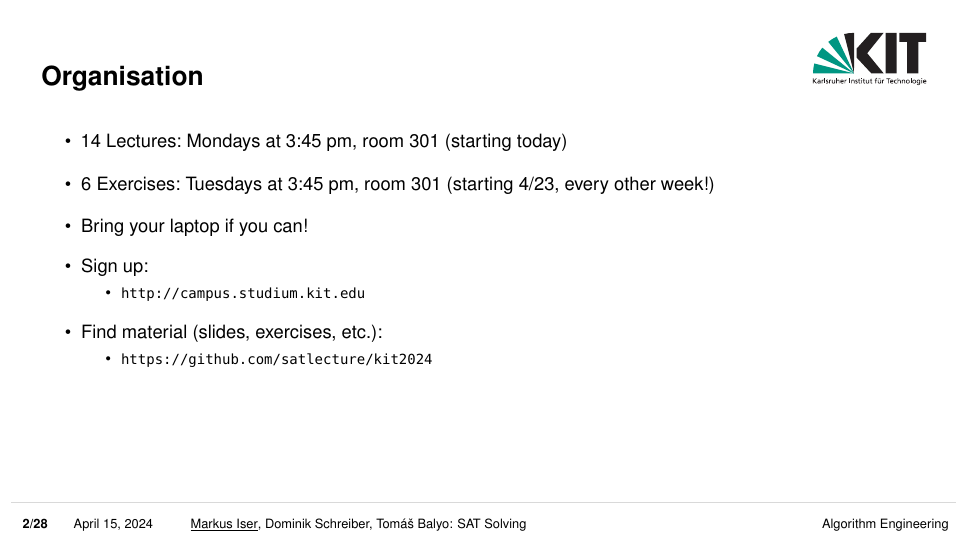
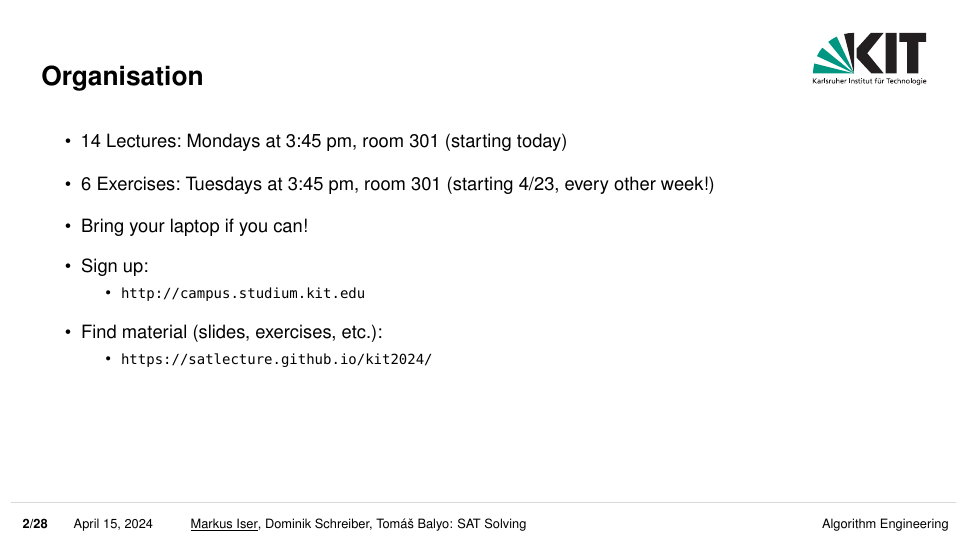
Before and after one commit to satlecture/kit2024, LaTeX slides (slides/l01-introduction.tex): page 2 of 56. The pictures show the PDF file slides/l01-introduction.pdf that the author committed with the source.

Commit message:
github pages

```diff
--- a/slides/l01-introduction.tex
+++ b/slides/l01-introduction.tex
@@ -51,7 +51,7 @@
 		\end{itemize}
 		\item Find material (slides, exercises, etc.):
 		\begin{itemize}
-			\item \url{https://github.com/satlecture/kit2024}
+			\item \url{https://satlecture.github.io/kit2024/}
 		\end{itemize}
 		% \item Interact with us (feedback, questions, announcements, etc.):
 		% \begin{itemize}
```
Also changed, not shown: slides/l01-introduction.pdf.
